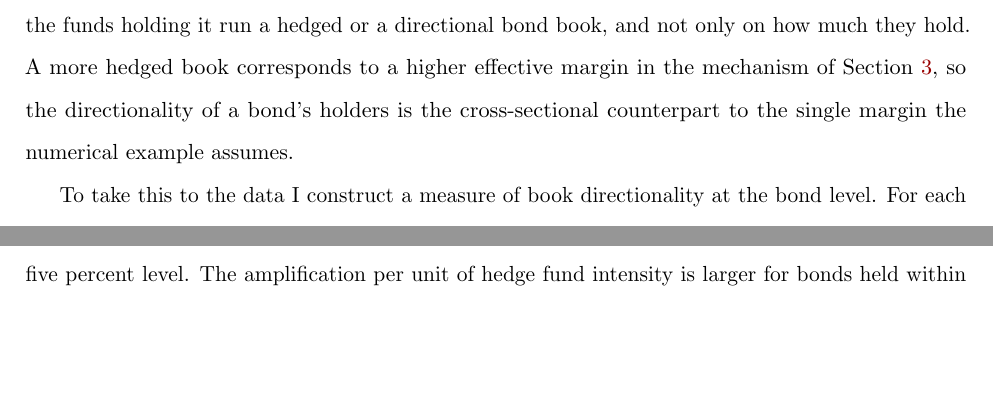
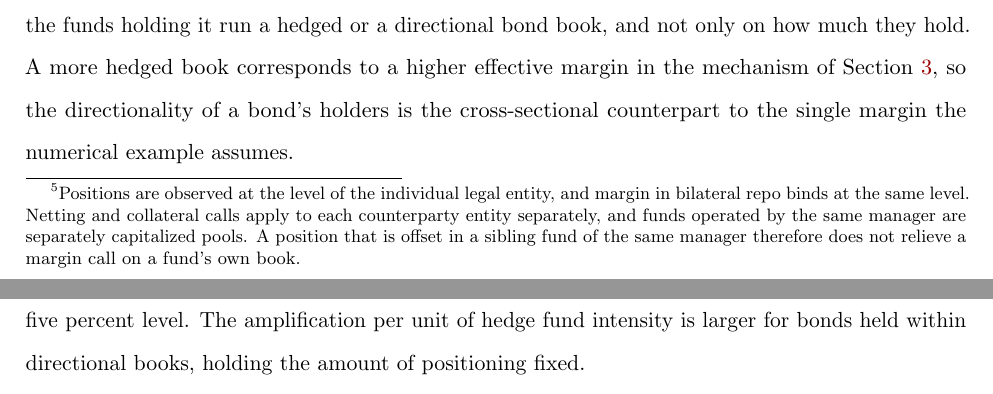
Before and after one commit to FelixHrms/JMP_current, a LaTeX paper (main_JMP.tex): two parts of pages 33 and 35 of 71 before the commit and two parts of pages 33 and 36 of 71 after it, joined at a grey line, cut so that both start at the same text, the shorter picture padded with empty space. Compiled offline with pdfLaTeX.

Commit message:
Add footnote on entity-level margining to the directionality section
Co-Authored-By: Claude <noreply@anthropic.com>
Claude-Session: https://claude.ai/code/session_018AYk8aVXEod4kp2sACA6MD

```diff
--- a/main_JMP.tex
+++ b/main_JMP.tex
@@ -946,7 +946,7 @@ The asymmetry result in Section \ref{subsec:asymmetries} establishes that the ma
 \label{fig:HF_net}
 \end{figure}
 
-The mechanism in Section \ref{sec:mechanism} describes the capital constraint at the level of an individual position. A fund, however, manages a single pool of capital against its entire bond book, so a shock erodes its capital in proportion to the net exposure of the whole portfolio rather than the exposure of any single bond. A fund that is long Italian and short German bonds of similar duration carries little net exposure to a parallel move in rates. A shock barely moves its capital and it has little reason to rebalance. A fund running a directional bond book absorbs the full capital loss and rebalances accordingly. The amplification that a given bond experiences should therefore depend on whether the funds holding it run a hedged or a directional bond book, and not only on how much they hold. A more hedged book corresponds to a higher effective margin in the mechanism of Section \ref{sec:mechanism}, so the directionality of a bond's holders is the cross-sectional counterpart to the single margin the numerical example assumes.
+The mechanism in Section \ref{sec:mechanism} describes the capital constraint at the level of an individual position. A fund, however, manages a single pool of capital against its entire bond book, so a shock erodes its capital in proportion to the net exposure of the whole portfolio rather than the exposure of any single bond.\footnote{Positions are observed at the level of the individual legal entity, and margin in bilateral repo binds at the same level. Netting and collateral calls apply to each counterparty entity separately, and funds operated by the same manager are separately capitalized pools. A position that is offset in a sibling fund of the same manager therefore does not relieve a margin call on a fund's own book.} A fund that is long Italian and short German bonds of similar duration carries little net exposure to a parallel move in rates. A shock barely moves its capital and it has little reason to rebalance. A fund running a directional bond book absorbs the full capital loss and rebalances accordingly. The amplification that a given bond experiences should therefore depend on whether the funds holding it run a hedged or a directional bond book, and not only on how much they hold. A more hedged book corresponds to a higher effective margin in the mechanism of Section \ref{sec:mechanism}, so the directionality of a bond's holders is the cross-sectional counterpart to the single margin the numerical example assumes.
 
 To take this to the data I construct a measure of book directionality at the bond level. For each fund and day I summarize its bond book by the directionality of its positions,
 
```
